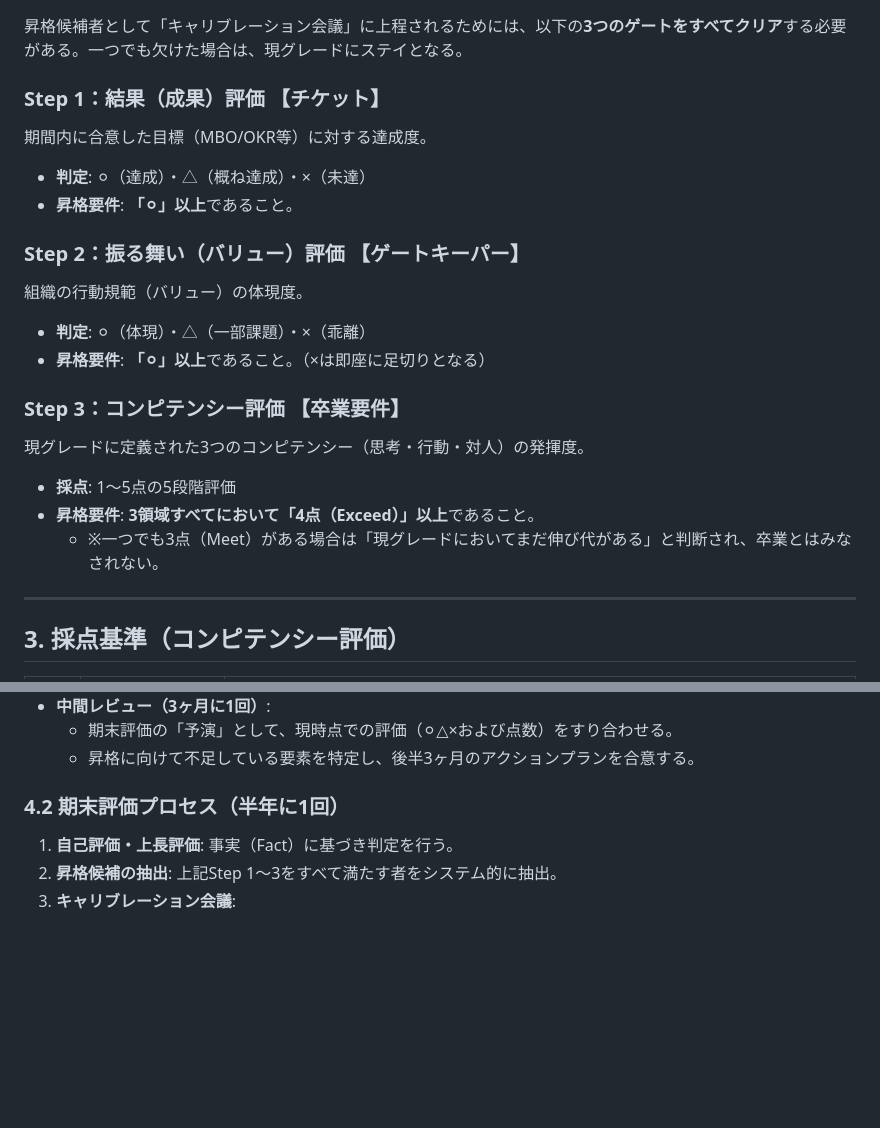
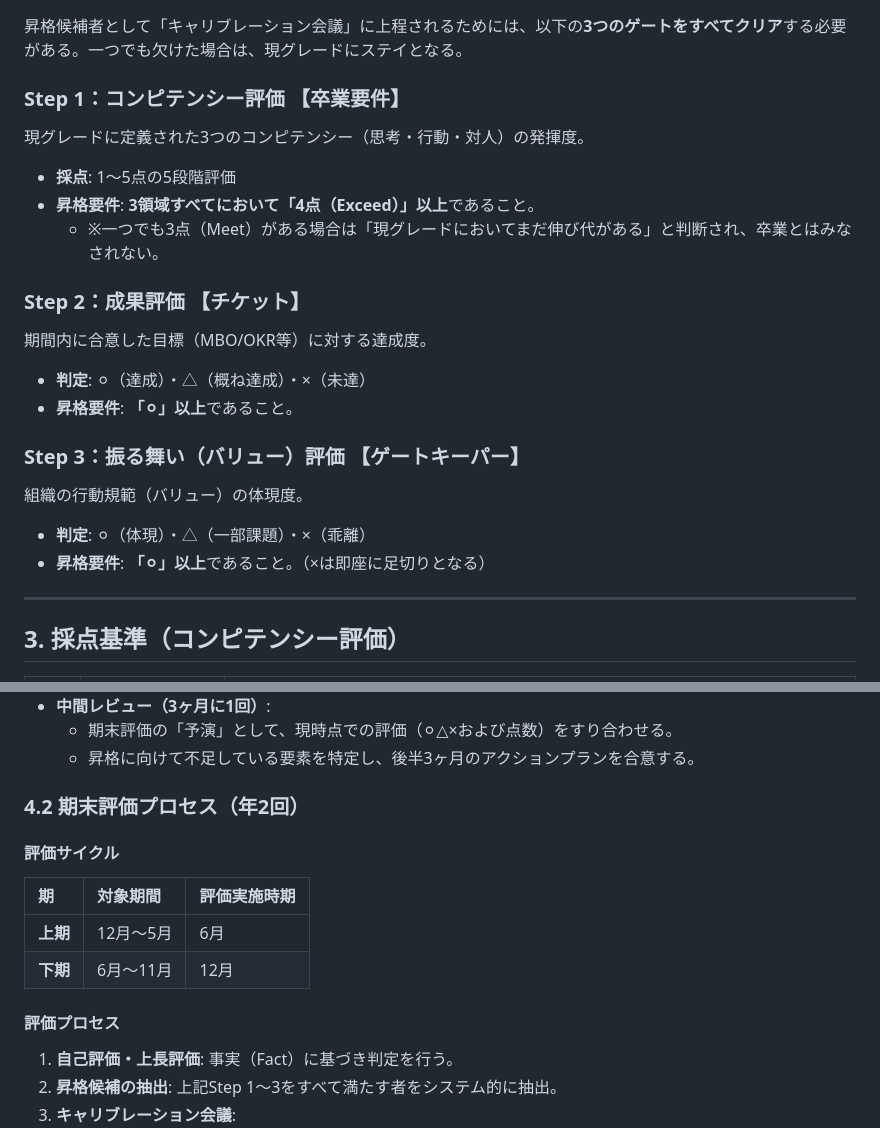
Before and after one commit to thedomainai/hr-system-lings, a Markdown page: definition/evaluation_system_v1.md, 2 parts joined by grey strips. GitHub-like rendering; blank space fills up the shorter version.

Commit message:
refactor(evaluation): reorder framework and define evaluation cycles (#1) (#2)
- Reorder evaluation steps: Competency → Results → Behavior
- Define evaluation cycles: Dec-May (H1), Jun-Nov (H2)
- Add evaluation timing table for clarity

Co-authored-by: Claude Opus 4.5 <noreply@anthropic.com>

```diff
--- a/definition/evaluation_system_v1.md
+++ b/definition/evaluation_system_v1.md
@@ -6,21 +6,21 @@
 ## 2. 昇格・昇進の判定ロジック
 昇格候補者として「キャリブレーション会議」に上程されるためには、以下の**3つのゲートをすべてクリア**する必要がある。一つでも欠けた場合は、現グレードにステイとなる。
 
-### Step 1：結果（成果）評価 【チケット】
+### Step 1：コンピテンシー評価 【卒業要件】
+現グレードに定義された3つのコンピテンシー（思考・行動・対人）の発揮度。
+- **採点**: 1〜5点の5段階評価
+- **昇格要件**: **3領域すべてにおいて「4点（Exceed）」以上**であること。
+    - ※一つでも3点（Meet）がある場合は「現グレードにおいてまだ伸び代がある」と判断され、卒業とはみなされない。
+
+### Step 2：成果評価 【チケット】
 期間内に合意した目標（MBO/OKR等）に対する達成度。
 - **判定**: ⚪︎（達成）・△（概ね達成）・×（未達）
 - **昇格要件**: **「⚪︎」以上**であること。
 
-### Step 2：振る舞い（バリュー）評価 【ゲートキーパー】
+### Step 3：振る舞い（バリュー）評価 【ゲートキーパー】
 組織の行動規範（バリュー）の体現度。
 - **判定**: ⚪︎（体現）・△（一部課題）・×（乖離）
 - **昇格要件**: **「⚪︎」以上**であること。（×は即座に足切りとなる）
-
-### Step 3：コンピテンシー評価 【卒業要件】
-現グレードに定義された3つのコンピテンシー（思考・行動・対人）の発揮度。
-- **採点**: 1〜5点の5段階評価
-- **昇格要件**: **3領域すべてにおいて「4点（Exceed）」以上**であること。
-    - ※一つでも3点（Meet）がある場合は「現グレードにおいてまだ伸び代がある」と判断され、卒業とはみなされない。
 
 ---
 
@@ -46,7 +46,15 @@
     - 期末評価の「予演」として、現時点での評価（⚪︎△×および点数）をすり合わせる。
     - 昇格に向けて不足している要素を特定し、後半3ヶ月のアクションプランを合意する。
 
-### 4.2 期末評価プロセス（半年に1回）
+### 4.2 期末評価プロセス（年2回）
+
+#### 評価サイクル
+| 期 | 対象期間 | 評価実施時期 |
+| :--- | :--- | :--- |
+| **上期** | 12月〜5月 | 6月 |
+| **下期** | 6月〜11月 | 12月 |
+
+#### 評価プロセス
 1. **自己評価・上長評価**: 事実（Fact）に基づき判定を行う。
 2. **昇格候補の抽出**: 上記Step 1〜3をすべて満たす者をシステム的に抽出。
 3. **キャリブレーション会議**:
```
